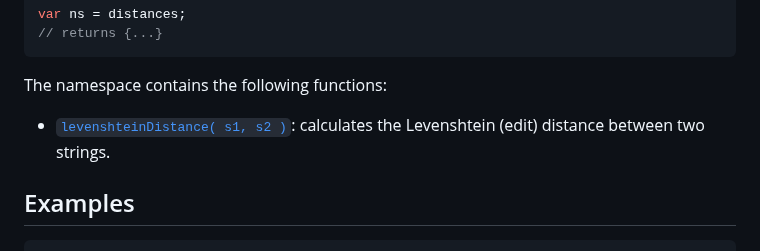
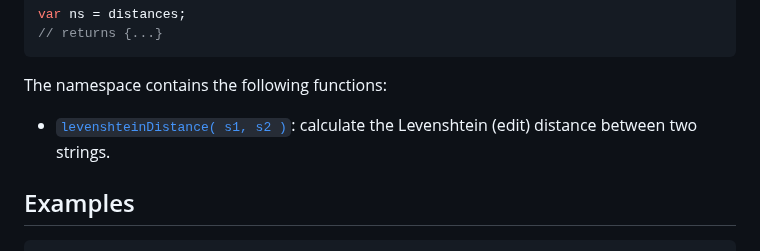
Before and after one commit to stdlib-js/string-base-distances, a Markdown page: README.md, the part around the change. Rendered like a GitHub page.

Commit message:
Auto-generated commit

```diff
--- a/README.md
+++ b/README.md
@@ -65,7 +65,7 @@ The namespace contains the following functions:
 
 <div class="namespace-toc">
 
--   <span class="signature">[`levenshteinDistance( s1, s2 )`][@stdlib/string/base/distances/levenshtein]</span><span class="delimiter">: </span><span class="description">calculates the Levenshtein (edit) distance between two strings.</span>
+-   <span class="signature">[`levenshteinDistance( s1, s2 )`][@stdlib/string/base/distances/levenshtein]</span><span class="delimiter">: </span><span class="description">calculate the Levenshtein (edit) distance between two strings.</span>
 
 </div>
 
```
